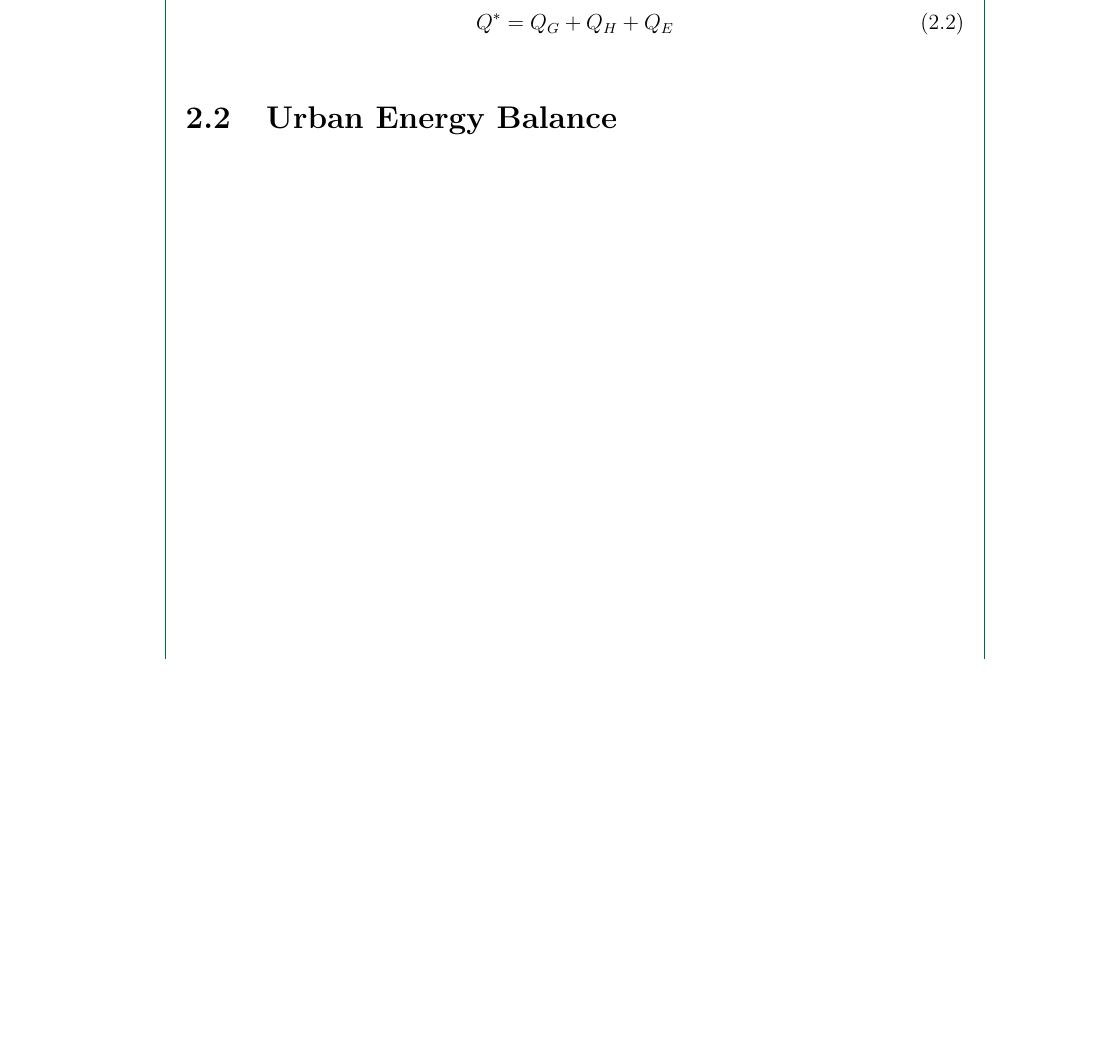
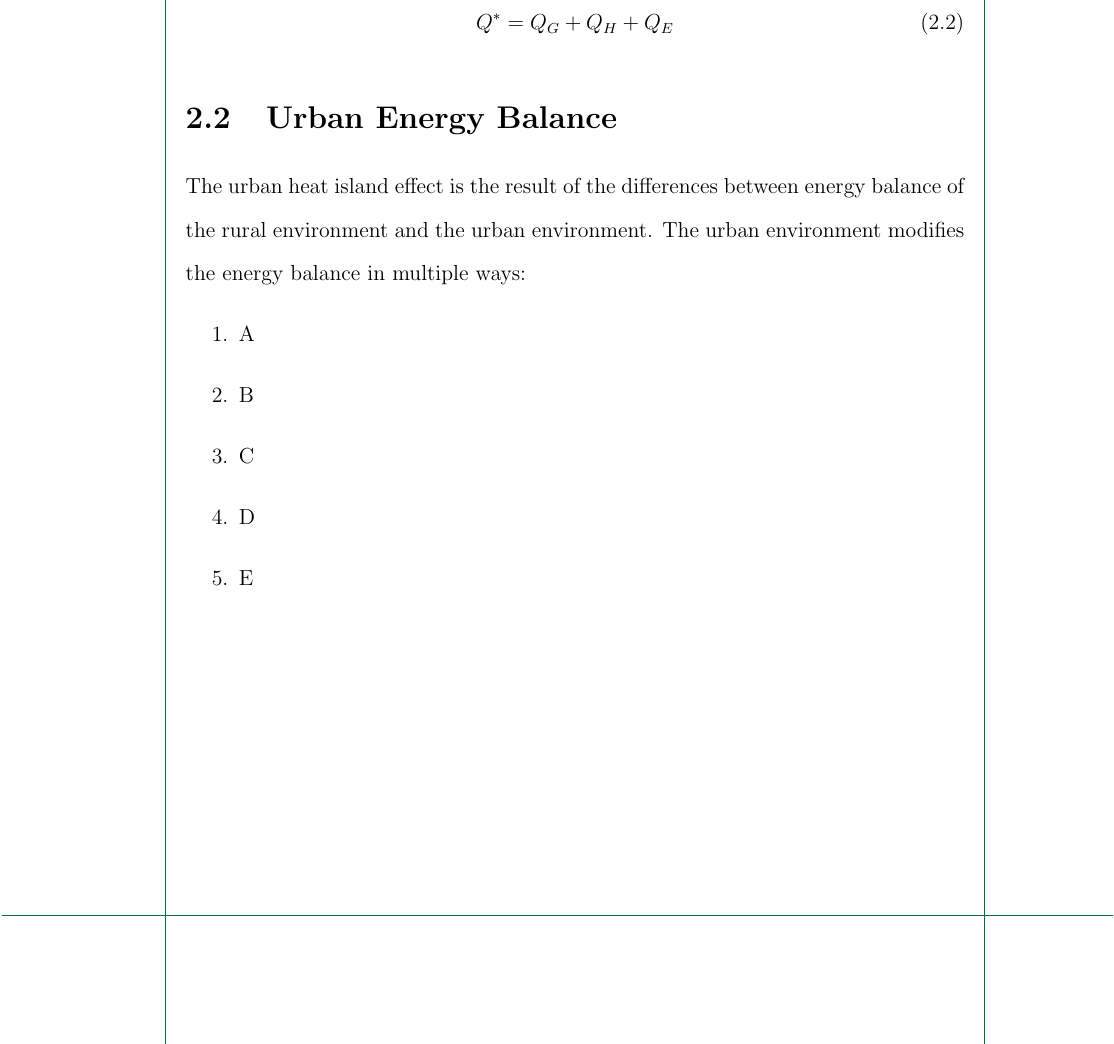
Before and after one commit to ericson-domingo-ug/thesis-latex, a LaTeX thesis (thesis.tex, which reads body/theory.tex): part of page 10 of 15, cut so that both start at the same text, the shorter picture padded with empty space. Compiled offline with pdfLaTeX.

Commit message:
Add list of energy balance modifications

```diff
--- a/body/theory.tex
+++ b/body/theory.tex
@@ -24,6 +24,15 @@
 	\end{equation}
 
 \section{Urban Energy Balance}
+	The urban heat island effect is the result of the differences between energy balance of the rural environment and the urban environment.
+	The urban environment modifies the energy balance in multiple ways:
+	\begin{enumerate}
+		\item A
+		\item B
+		\item C
+		\item D
+		\item E
+	\end{enumerate}
 
 %\section{Radiative Transfer}
 %
```
